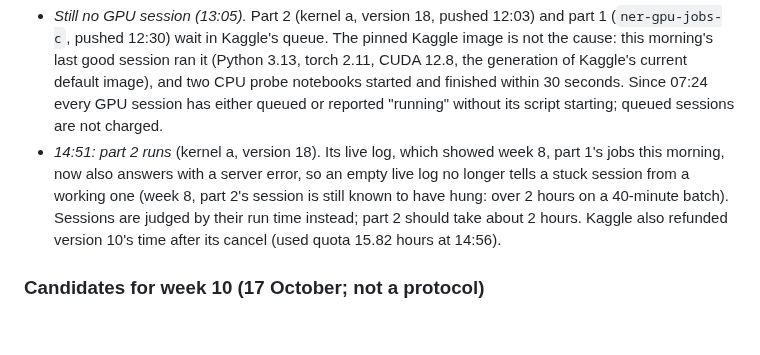
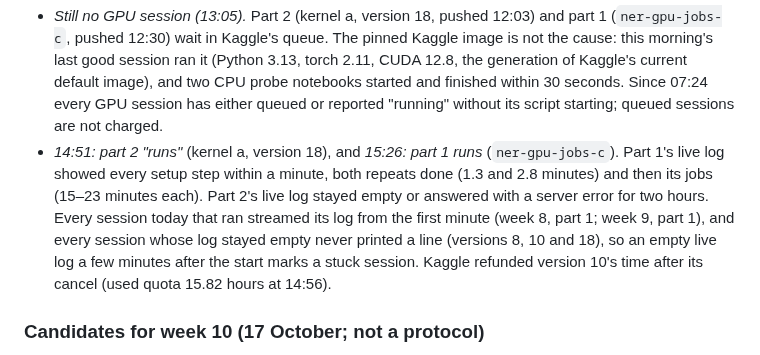
Before and after one commit to hatemadi15/AI_Research_Ontologies_GNN_GRL, a Markdown page: docs/ROADMAP.md, the part around the change. GitHub-like rendering; blank space fills up the shorter version.

Commit message:
ROADMAP: an empty live log does mark a stuck session; week 9 part 1 runs on ner-gpu-jobs-c
Part 1's live log shows its setup and jobs; part 2's session on kernel a stayed
silent for two hours, as versions 8 and 10 had.

Claude-Session: https://claude.ai/code/session_01NhwVijeuqb7N5gXQR4kxKu

```diff
--- a/docs/ROADMAP.md
+++ b/docs/ROADMAP.md
@@ -2722,13 +2722,16 @@ this on the GPU. Nothing else in the design changes.
   within 30 seconds. Since 07:24 every GPU session has either queued or
   reported "running" without its script starting; queued sessions are not
   charged.
-- *14:51: part 2 runs* (kernel a, version 18). Its live log, which showed
-  week 8, part 1's jobs this morning, now also answers with a server error,
-  so an empty live log no longer tells a stuck session from a working one
-  (week 8, part 2's session is still known to have hung: over 2 hours on a
-  40-minute batch). Sessions are judged by their run time instead; part 2
-  should take about 2 hours. Kaggle also refunded version 10's time after
-  its cancel (used quota 15.82 hours at 14:56).
+- *14:51: part 2 "runs"* (kernel a, version 18), and *15:26: part 1 runs*
+  (`ner-gpu-jobs-c`). Part 1's live log showed every setup step within a
+  minute, both repeats done (1.3 and 2.8 minutes) and then its jobs (15–23
+  minutes each). Part 2's live log stayed empty or answered with a server
+  error for two hours. Every session today that ran streamed its log from
+  the first minute (week 8, part 1; week 9, part 1), and every session whose
+  log stayed empty never printed a line (versions 8, 10 and 18), so an
+  empty live log a few minutes after the start marks a stuck session.
+  Kaggle refunded version 10's time after its cancel (used quota 15.82
+  hours at 14:56).
 
 ### Candidates for week 10 (17 October; not a protocol)
 
```
